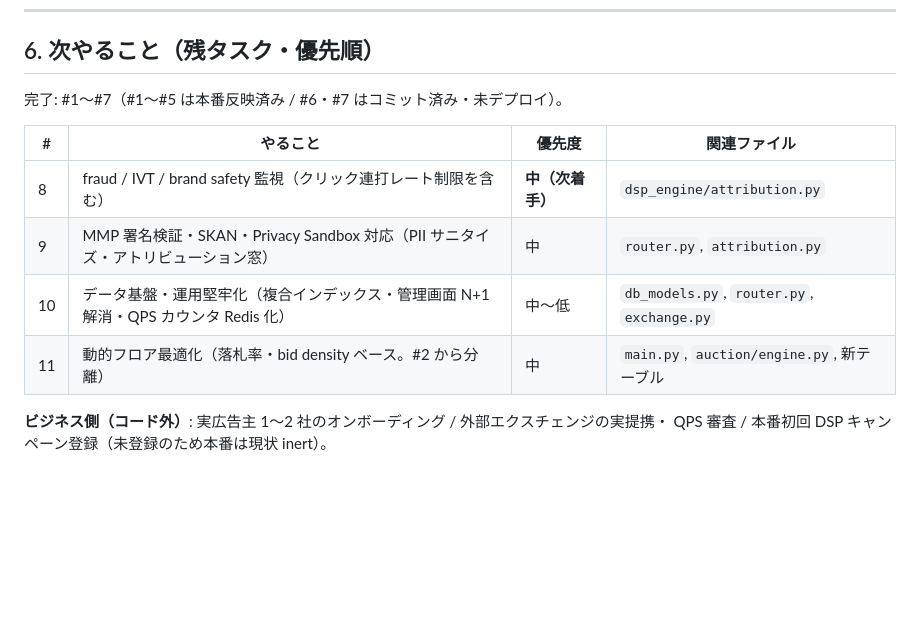
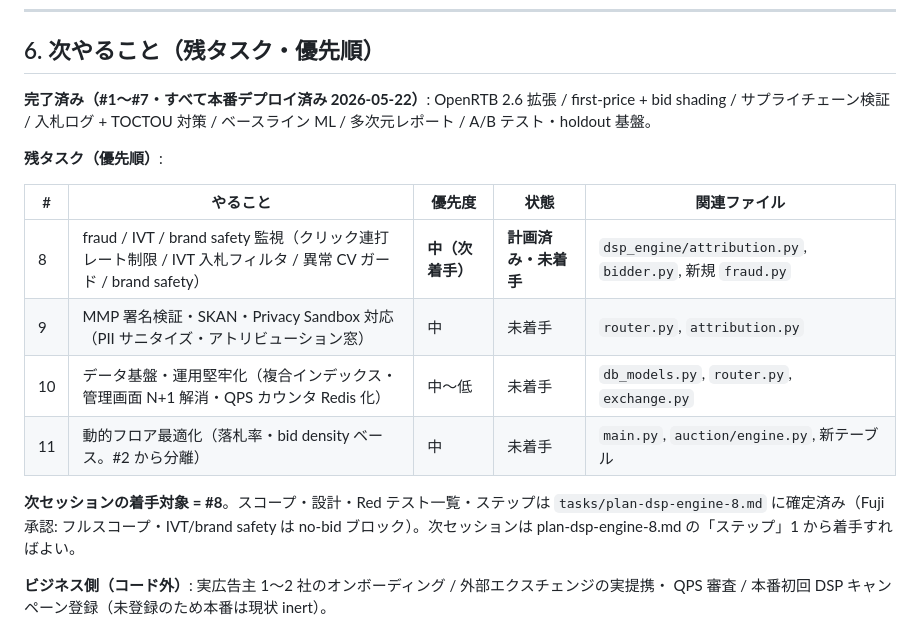
Before and after one commit to Fujifujimon88/ssp, a Markdown page: tasks/handoff-dsp-engine.md, the part around the change. GitHub-like rendering; blank space fills up the shorter version.

```diff
--- a/tasks/handoff-dsp-engine.md
+++ b/tasks/handoff-dsp-engine.md
@@ -133,14 +133,22 @@ DATABASE_URL="sqlite+aiosqlite:///./ssp_local.db" APP_ENV=development \
 
 ## 6. 次やること（残タスク・優先順）
 
-完了: #1〜#7（#1〜#5 は本番反映済み / #6・#7 はコミット済み・未デプロイ）。
+**完了済み（#1〜#7・すべて本番デプロイ済み 2026-05-22）**: OpenRTB 2.6 拡張 / first-price +
+bid shading / サプライチェーン検証 / 入札ログ + TOCTOU 対策 / ベースライン ML /
+多次元レポート / A/B テスト・holdout 基盤。
 
-| # | やること | 優先度 | 関連ファイル |
-|---|---|---|---|
-| 8 | fraud / IVT / brand safety 監視（クリック連打レート制限を含む）| **中（次着手）** | `dsp_engine/attribution.py` |
-| 9 | MMP 署名検証・SKAN・Privacy Sandbox 対応（PII サニタイズ・アトリビューション窓）| 中 | `router.py`, `attribution.py` |
-| 10 | データ基盤・運用堅牢化（複合インデックス・管理画面 N+1 解消・QPS カウンタ Redis 化）| 中〜低 | `db_models.py`, `router.py`, `exchange.py` |
-| 11 | 動的フロア最適化（落札率・bid density ベース。#2 から分離）| 中 | `main.py`, `auction/engine.py`, 新テーブル |
+**残タスク（優先順）**:
+
+| # | やること | 優先度 | 状態 | 関連ファイル |
+|---|---|---|---|---|
+| 8 | fraud / IVT / brand safety 監視（クリック連打レート制限 / IVT 入札フィルタ / 異常 CV ガード / brand safety）| **中（次着手）** | **計画済み・未着手** | `dsp_engine/attribution.py`, `bidder.py`, 新規 `fraud.py` |
+| 9 | MMP 署名検証・SKAN・Privacy Sandbox 対応（PII サニタイズ・アトリビューション窓）| 中 | 未着手 | `router.py`, `attribution.py` |
+| 10 | データ基盤・運用堅牢化（複合インデックス・管理画面 N+1 解消・QPS カウンタ Redis 化）| 中〜低 | 未着手 | `db_models.py`, `router.py`, `exchange.py` |
+| 11 | 動的フロア最適化（落札率・bid density ベース。#2 から分離）| 中 | 未着手 | `main.py`, `auction/engine.py`, 新テーブル |
+
+**次セッションの着手対象 = #8**。スコープ・設計・Red テスト一覧・ステップは
+`tasks/plan-dsp-engine-8.md` に確定済み（Fuji 承認: フルスコープ・IVT/brand safety は
+no-bid ブロック）。次セッションは plan-dsp-engine-8.md の「ステップ」1 から着手すればよい。
 
 **ビジネス側（コード外）**: 実広告主 1〜2 社のオンボーディング / 外部エクスチェンジの実提携・
 QPS 審査 / 本番初回 DSP キャンペーン登録（未登録のため本番は現状 inert）。
```
Also changed, not shown: tasks/plan-dsp-engine-8.md (added, +60 -0 lines), tasks/progress-dsp-engine.md (+1 -1 lines).
